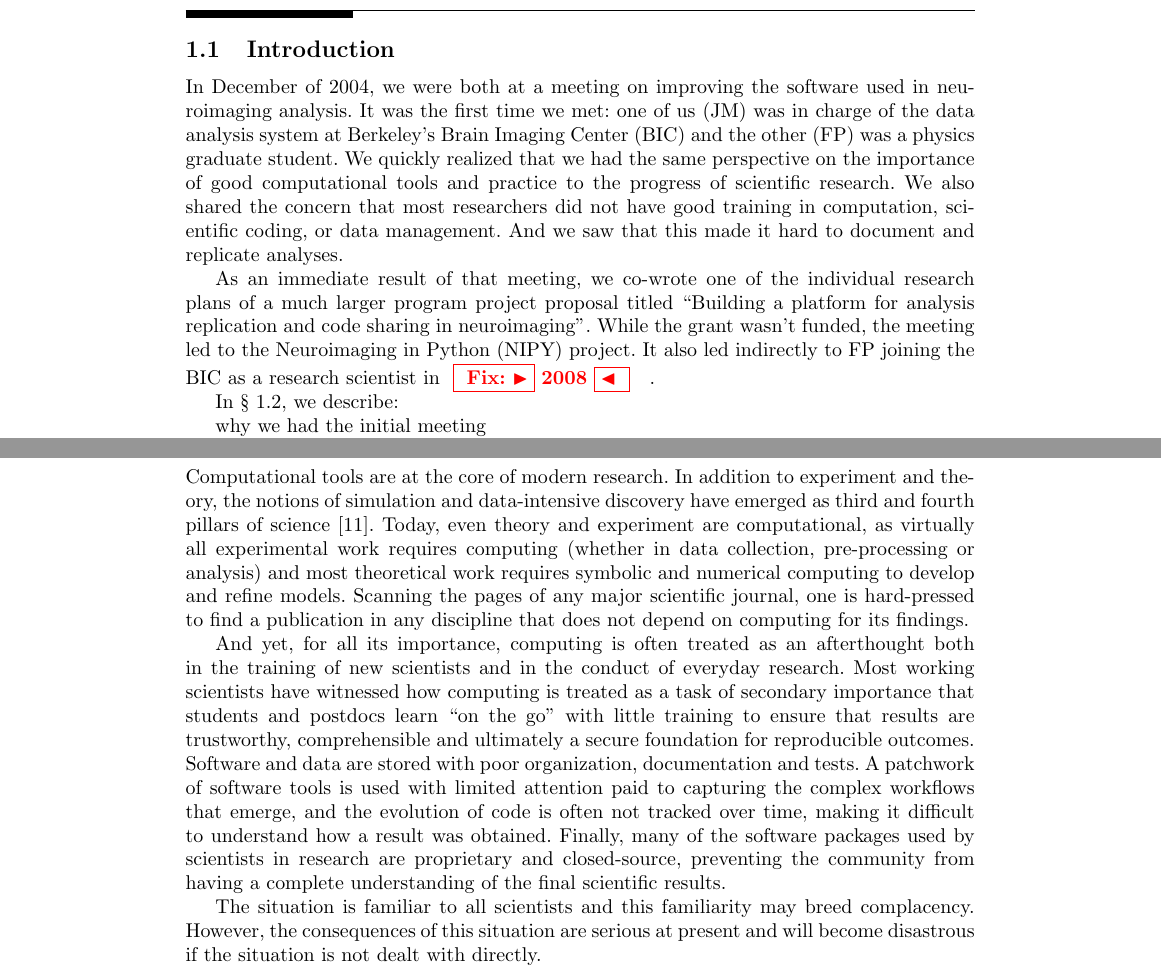
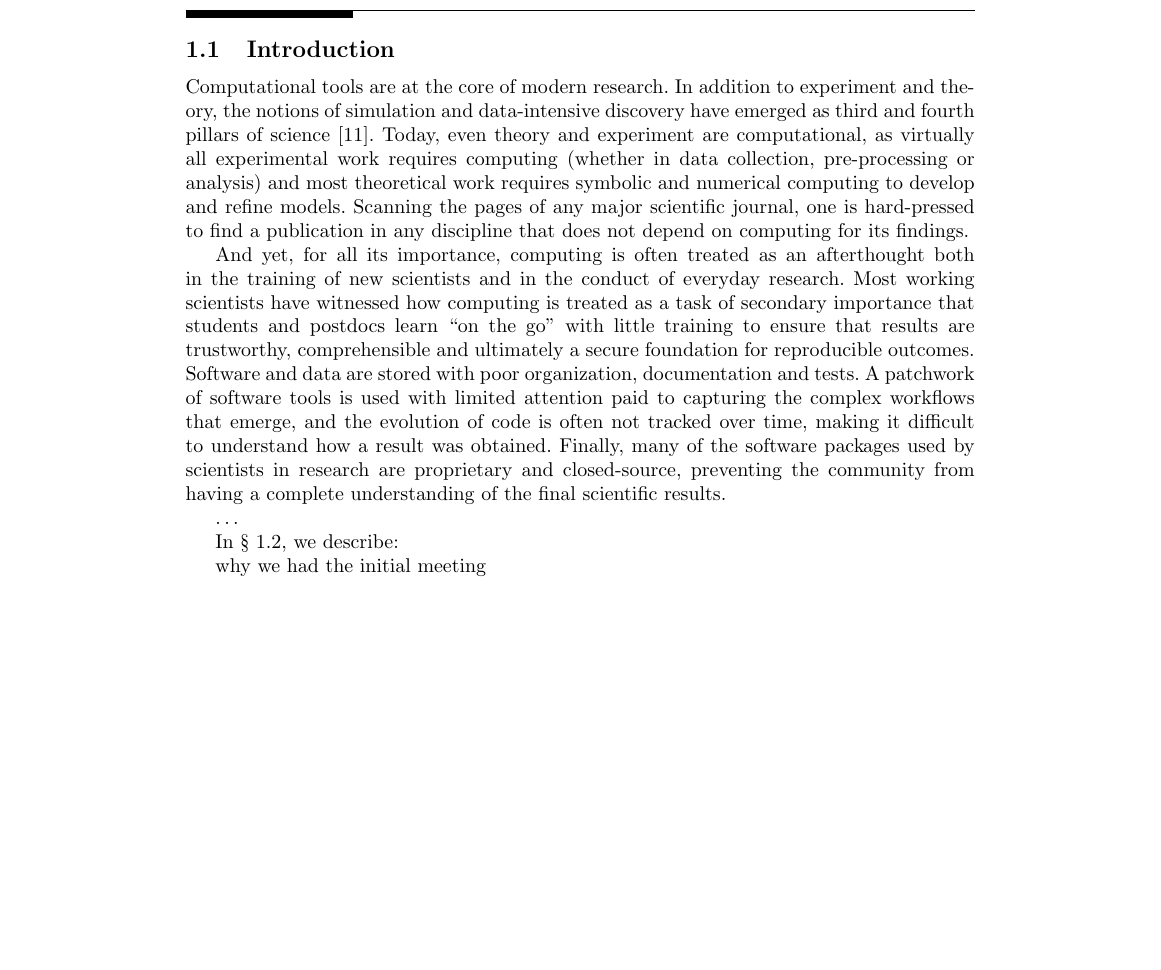
Before and after one commit to fperez/repro-chapter-oss, a LaTeX document (millman-perez.tex): two parts of pages 4 and 21 of 24 before the commit and part of page 4 of 24 after it, the two joined at a grey line, cut so that both start at the same text, the shorter picture padded with empty space. Compiled offline with pdfLaTeX.

Commit message:
checkpoint

```diff
--- a/millman-perez.tex
+++ b/millman-perez.tex
@@ -113,22 +113,31 @@ Dedicated to the memory of John~D.~Hunter~III, 1968-2012.
 
 \section{Introduction}\label{intro}
 
-In December of 2004, we were both at a meeting on improving the software used
-in neuroimaging analysis. It was the first time we met: one of us (JM) was in
-charge of the data analysis system at Berkeley's Brain Imaging Center (BIC) and
-the other (FP) was a physics graduate student. We quickly realized that we had
-the same perspective on the importance of good computational tools and practice
-to the progress of scientific research.  We also shared the concern that most
-researchers did not have good training in computation, scientific coding, or
-data management. And we saw that this made it hard to document and replicate
-analyses.
+Computational tools are at the core of modern research. In addition
+to experiment and theory, the notions of simulation and data-intensive
+discovery have emerged as third and fourth pillars of science \cite{4th-paradigm}.
+Today, even theory and experiment are computational, as virtually
+all experimental work requires computing (whether in data collection,
+pre-processing or analysis) and most theoretical work requires symbolic
+and numerical computing to develop and refine models. Scanning the pages
+of any major scientific journal, one is hard-pressed to find a publication
+in any discipline that does not depend on computing for its findings.
 
-As an immediate result of that meeting, we co-wrote one of the individual
-research plans of a much larger program project proposal titled ``Building a
-platform for analysis replication and code sharing in neuroimaging''. While
-the grant wasn't funded, the meeting led to the Neuroimaging in Python (NIPY)
-project. It also led indirectly to FP joining the BIC as a research scientist
-in \fix{2008}.
+And yet, for all its importance, computing is often treated as an
+afterthought both in the training of new scientists and in the conduct of
+everyday research. Most working scientists have witnessed how computing is
+treated as a task of secondary importance that students and postdocs learn
+``on the go'' with little training to ensure that results are trustworthy,
+comprehensible and ultimately a secure foundation for reproducible outcomes.
+Software and data are stored with poor organization, documentation and tests.
+A patchwork of software tools is used with limited attention paid to
+capturing the complex workflows that emerge, and the evolution of code is
+often not tracked over time, making it difficult to understand how a result
+was obtained. Finally, many of the software packages used by scientists in
+research are proprietary and closed-source, preventing the community from
+having a complete understanding of the final scientific results.
+
+\ldots
 
 In §~\ref{sec:background}, we describe:
 
@@ -1248,34 +1259,6 @@ research cycle in order to make it more fluid, efficient and reproducible.
 
 \section{Conclusion}\label{conclusion}
 
-Computational tools are at the core of modern research. In addition
-to experiment and theory, the notions of simulation and data-intensive
-discovery have emerged as third and fourth pillars of science \cite{4th-paradigm}.
-Today, even theory and experiment are computational, as virtually
-all experimental work requires computing (whether in data collection,
-pre-processing or analysis) and most theoretical work requires symbolic
-and numerical computing to develop and refine models. Scanning the pages
-of any major scientific journal, one is hard-pressed to find a publication
-in any discipline that does not depend on computing for its findings.
-
-And yet, for all its importance, computing is often treated as an
-afterthought both in the training of new scientists and in the conduct of
-everyday research. Most working scientists have witnessed how computing is
-treated as a task of secondary importance that students and postdocs learn
-``on the go'' with little training to ensure that results are trustworthy,
-comprehensible and ultimately a secure foundation for reproducible outcomes.
-Software and data are stored with poor organization, documentation and tests.
-A patchwork of software tools is used with limited attention paid to
-capturing the complex workflows that emerge, and the evolution of code is
-often not tracked over time, making it difficult to understand how a result
-was obtained. Finally, many of the software packages used by scientists in
-research are proprietary and closed-source, preventing the community from
-having a complete understanding of the final scientific results.
-
-The situation is familiar to all scientists and this familiarity may breed
-complacency. However, the consequences of this situation are serious at
-present and will become disastrous if the situation is not dealt with
-directly.
 
 As we seek to learn how the open source practice can inform our scientific
 work, we must recognize that the ideal of scientific reproducibility
```
Also changed, not shown: millman-perez.tex (14 more changed lines).
